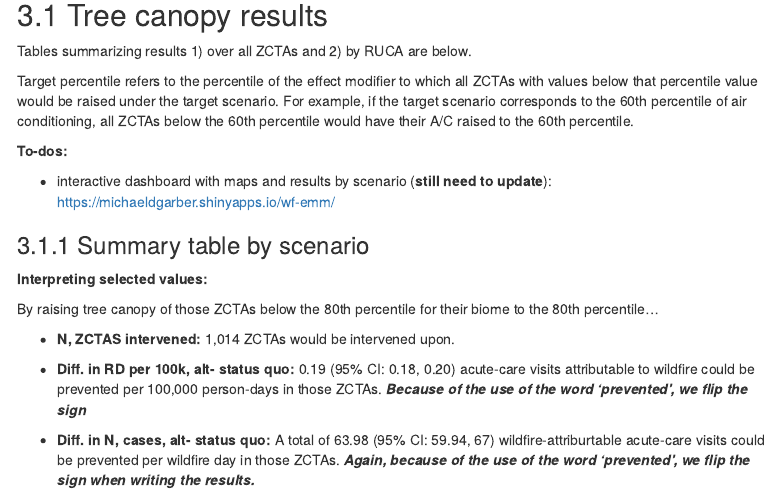
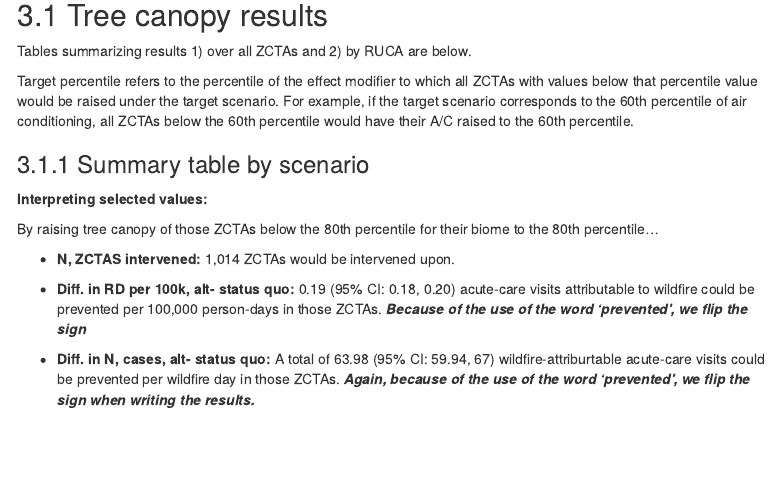
Before and after one commit to michaeldgarber/climate-health, an R Markdown document (docs/wf-health-scenarios-doc.Rmd): the page in a window 1100 px wide, from 8410 px down. Rendered offline with R 4.5, knitr and Pandoc, with nearby package versions; some code elsewhere in the file could not run offline; menus at the side of the page are left out.

Commit message:
revision

```diff
--- a/docs/wf-health-scenarios-doc.Rmd
+++ b/docs/wf-health-scenarios-doc.Rmd
@@ -804,10 +804,6 @@ Tables summarizing results 1) over all ZCTAs and 2) by RUCA are below.
 
 Target percentile refers to the percentile of the effect modifier to which all ZCTAs with values below that percentile value would be raised under the target scenario. For example, if the target scenario corresponds to the 60th percentile of air conditioning, all ZCTAs below the 60th percentile would have their A/C raised to the 60th percentile.
 
-**To-dos:**
-
--   interactive dashboard with maps and results by scenario (**still need to update**): <https://michaeldgarber.shinyapps.io/wf-emm/>
-
 ### Summary table by scenario
 
 **Interpreting selected values:**
```
Also changed, not shown: docs/wf-health-scenarios-doc.Rmd (4 more changed lines).
